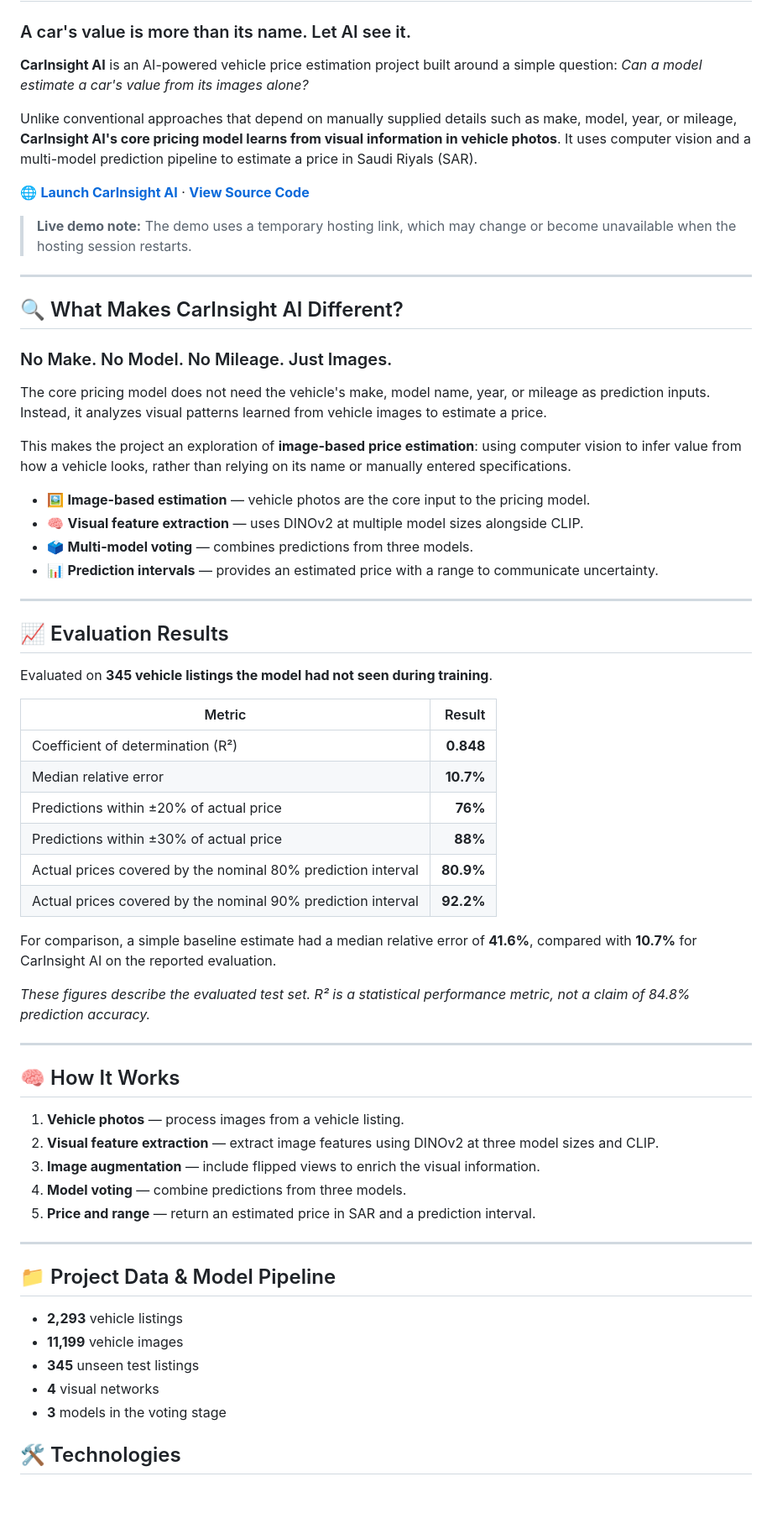
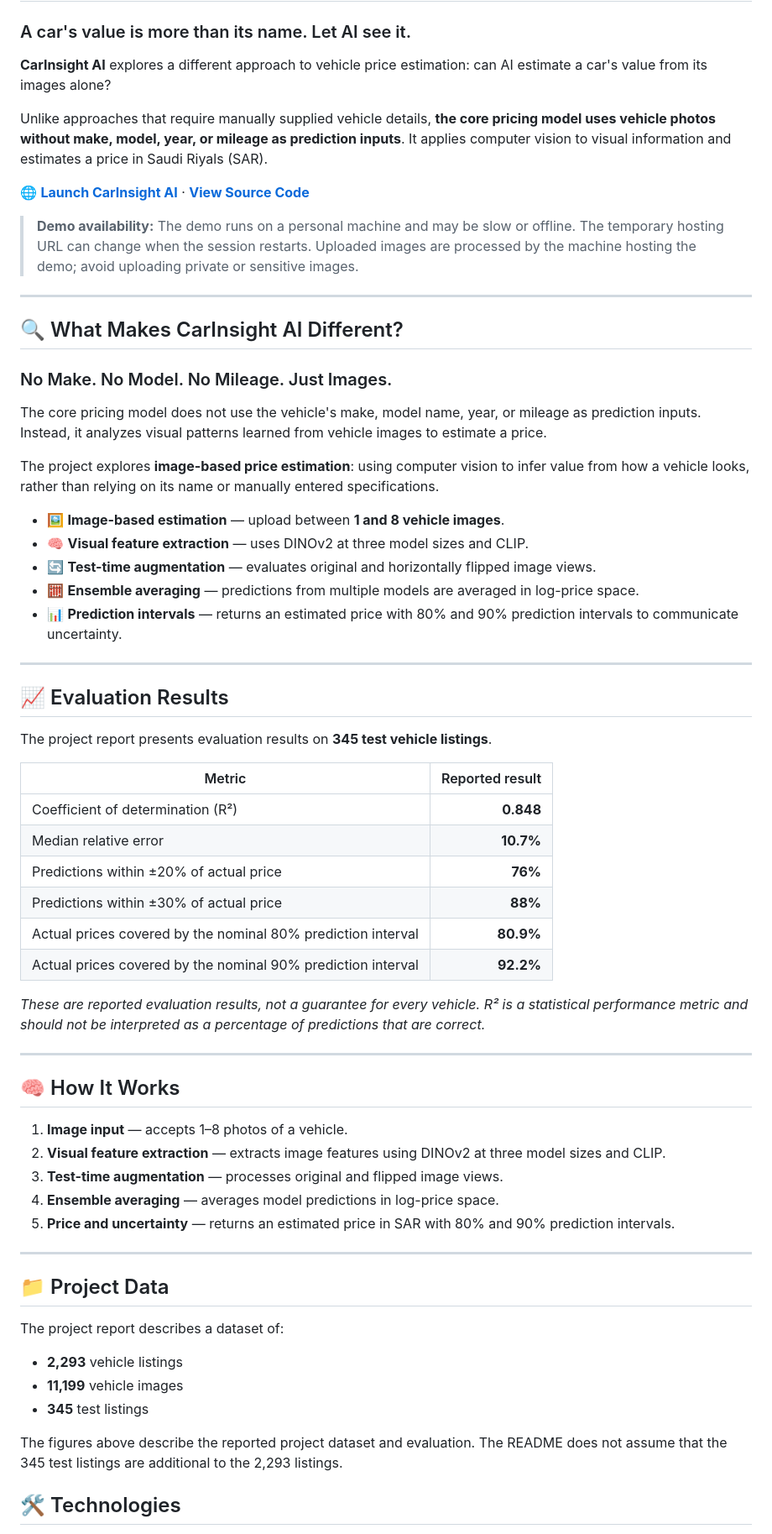
Before and after one commit to mega-eng/car-PRICE-BY-AI, a Markdown page: README.md, the part around one of its changes. Shown at 84% size. Rendered like a GitHub page; blank space fills up the shorter version.

Commit message:
Refine README technical descriptions and demo limitations

```diff
--- a/README.md
+++ b/README.md
@@ -1,13 +1,13 @@
 # 🚗 CarInsight AI
 ### A car's value is more than its name. Let AI see it.
 
-**CarInsight AI** is an AI-powered vehicle price estimation project built around a simple question: *Can a model estimate a car's value from its images alone?*
+**CarInsight AI** explores a different approach to vehicle price estimation: can AI estimate a car's value from its images alone?
 
-Unlike conventional approaches that depend on manually supplied details such as make, model, year, or mileage, **CarInsight AI's core pricing model learns from visual information in vehicle photos**. It uses computer vision and a multi-model prediction pipeline to estimate a price in Saudi Riyals (SAR).
+Unlike approaches that require manually supplied vehicle details, **the core pricing model uses vehicle photos without make, model, year, or mileage as prediction inputs**. It applies computer vision to visual information and estimates a price in Saudi Riyals (SAR).
 
 🌐 **[Launch CarInsight AI](https://kilometers-defined-conscious-routes.trycloudflare.com/)** · **[View Source Code](https://github.com/mega-eng/car-PRICE-BY-AI)**
 
-> **Live demo note:** The demo uses a temporary hosting link, which may change or become unavailable when the hosting session restarts.
+> **Demo availability:** The demo runs on a personal machine and may be slow or offline. The temporary hosting URL can change when the session restarts. Uploaded images are processed by the machine hosting the demo; avoid uploading private or sensitive images.
 
 ---
 
@@ -15,22 +15,23 @@ Unlike conventional approaches that depend on manually supplied details such as
 
 ### No Make. No Model. No Mileage. Just Images.
 
-The core pricing model does not need the vehicle's make, model name, year, or mileage as prediction inputs. Instead, it analyzes visual patterns learned from vehicle images to estimate a price.
+The core pricing model does not use the vehicle's make, model name, year, or mileage as prediction inputs. Instead, it analyzes visual patterns learned from vehicle images to estimate a price.
 
-This makes the project an exploration of **image-based price estimation**: using computer vision to infer value from how a vehicle looks, rather than relying on its name or manually entered specifications.
+The project explores **image-based price estimation**: using computer vision to infer value from how a vehicle looks, rather than relying on its name or manually entered specifications.
 
-- 🖼️ **Image-based estimation** — vehicle photos are the core input to the pricing model.
-- 🧠 **Visual feature extraction** — uses DINOv2 at multiple model sizes alongside CLIP.
-- 🗳️ **Multi-model voting** — combines predictions from three models.
-- 📊 **Prediction intervals** — provides an estimated price with a range to communicate uncertainty.
+- 🖼️ **Image-based estimation** — upload between **1 and 8 vehicle images**.
+- 🧠 **Visual feature extraction** — uses DINOv2 at three model sizes and CLIP.
+- 🔄 **Test-time augmentation** — evaluates original and horizontally flipped image views.
+- 🧮 **Ensemble averaging** — predictions from multiple models are averaged in log-price space.
+- 📊 **Prediction intervals** — returns an estimated price with 80% and 90% prediction intervals to communicate uncertainty.
 
 ---
 
 ## 📈 Evaluation Results
 
-Evaluated on **345 vehicle listings the model had not seen during training**.
+The project report presents evaluation results on **345 test vehicle listings**.
 
-| Metric | Result |
+| Metric | Reported result |
 |---|---:|
 | Coefficient of determination (R²) | **0.848** |
 | Median relative error | **10.7%** |
@@ -39,29 +40,29 @@ Evaluated on **345 vehicle listings the model had not seen during training**.
 | Actual prices covered by the nominal 80% prediction interval | **80.9%** |
 | Actual prices covered by the nominal 90% prediction interval | **92.2%** |
 
-For comparison, a simple baseline estimate had a median relative error of **41.6%**, compared with **10.7%** for CarInsight AI on the reported evaluation.
-
-*These figures describe the evaluated test set. R² is a statistical performance metric, not a claim of 84.8% prediction accuracy.*
+*These are reported evaluation results, not a guarantee for every vehicle. R² is a statistical performance metric and should not be interpreted as a percentage of predictions that are correct.*
 
 ---
 
 ## 🧠 How It Works
 
-1. **Vehicle photos** — process images from a vehicle listing.
-2. **Visual feature extraction** — extract image features using DINOv2 at three model sizes and CLIP.
-3. **Image augmentation** — include flipped views to enrich the visual information.
-4. **Model voting** — combine predictions from three models.
-5. **Price and range** — return an estimated price in SAR and a prediction interval.
+1. **Image input** — accepts 1–8 photos of a vehicle.
+2. **Visual feature extraction** — extracts image features using DINOv2 at three model sizes and CLIP.
+3. **Test-time augmentation** — processes original and flipped image views.
+4. **Ensemble averaging** — averages model predictions in log-price space.
+5. **Price and uncertainty** — returns an estimated price in SAR with 80% and 90% prediction intervals.
 
 ---
 
-## 📁 Project Data & Model Pipeline
+## 📁 Project Data
+
+The project report describes a dataset of:
 
 - **2,293** vehicle listings
 - **11,199** vehicle images
-- **345** unseen test listings
-- **4** visual networks
-- **3** models in the voting stage
+- **345** test listings
+
+The figures above describe the reported project dataset and evaluation. The README does not assume that the 345 test listings are additional to the 2,293 listings.
 
 ## 🛠️ Technologies
 
```
Also changed, not shown: other parts of README.md (+9 -9 lines).
